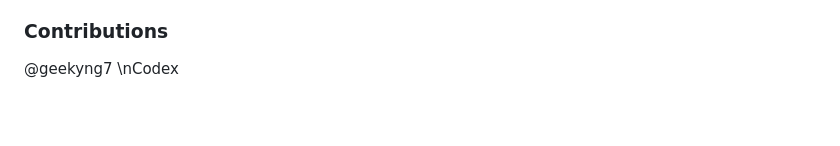
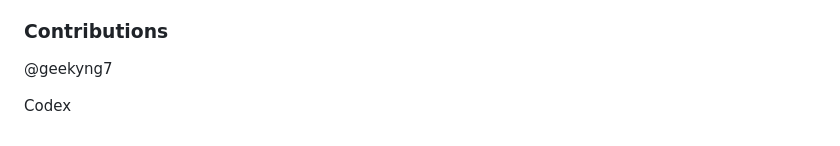
Before and after one commit to geekyng7/BeamNG-Media, a Markdown page: README.md, the part around the change. Drawn GitHub-style; blank space fills up the shorter version.

```diff
--- a/README.md
+++ b/README.md
@@ -117,4 +117,6 @@ The state includes track, artist, album, is_playing, thumbnail, position, and du
 
 ### Contributions
 @geekyng7
-\nCodex
+
+
+Codex
```
